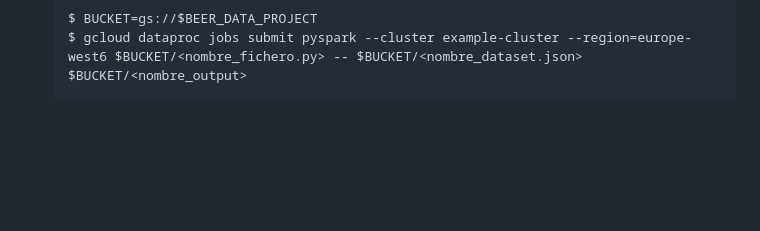
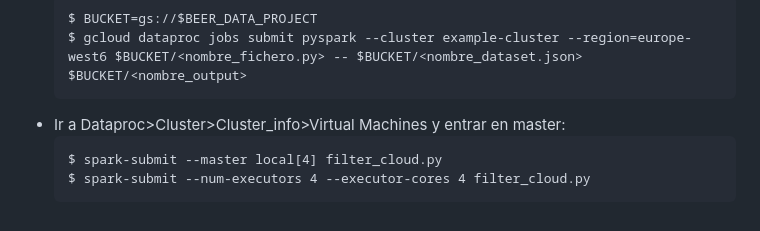
Before and after one commit to jagomezarribas/Beer-Data, a Markdown page: README.md, the part around the change. GitHub-like rendering; blank space fills up the shorter version.

````diff
--- a/README.md
+++ b/README.md
@@ -76,3 +76,8 @@ Una vez ya creado el Cluster y el Bucket hay dos formas de ejecutar el código:
   $ BUCKET=gs://$BEER_DATA_PROJECT
   $ gcloud dataproc jobs submit pyspark --cluster example-cluster --region=europe-west6 $BUCKET/<nombre_fichero.py> -- $BUCKET/<nombre_dataset.json> $BUCKET/<nombre_output>
   ```
+* Ir a Dataproc>Cluster>Cluster_info>Virtual Machines y entrar en master:
+  ```
+  $ spark-submit --master local[4] filter_cloud.py
+  $ spark-submit --num-executors 4 --executor-cores 4 filter_cloud.py
+  ```
````
